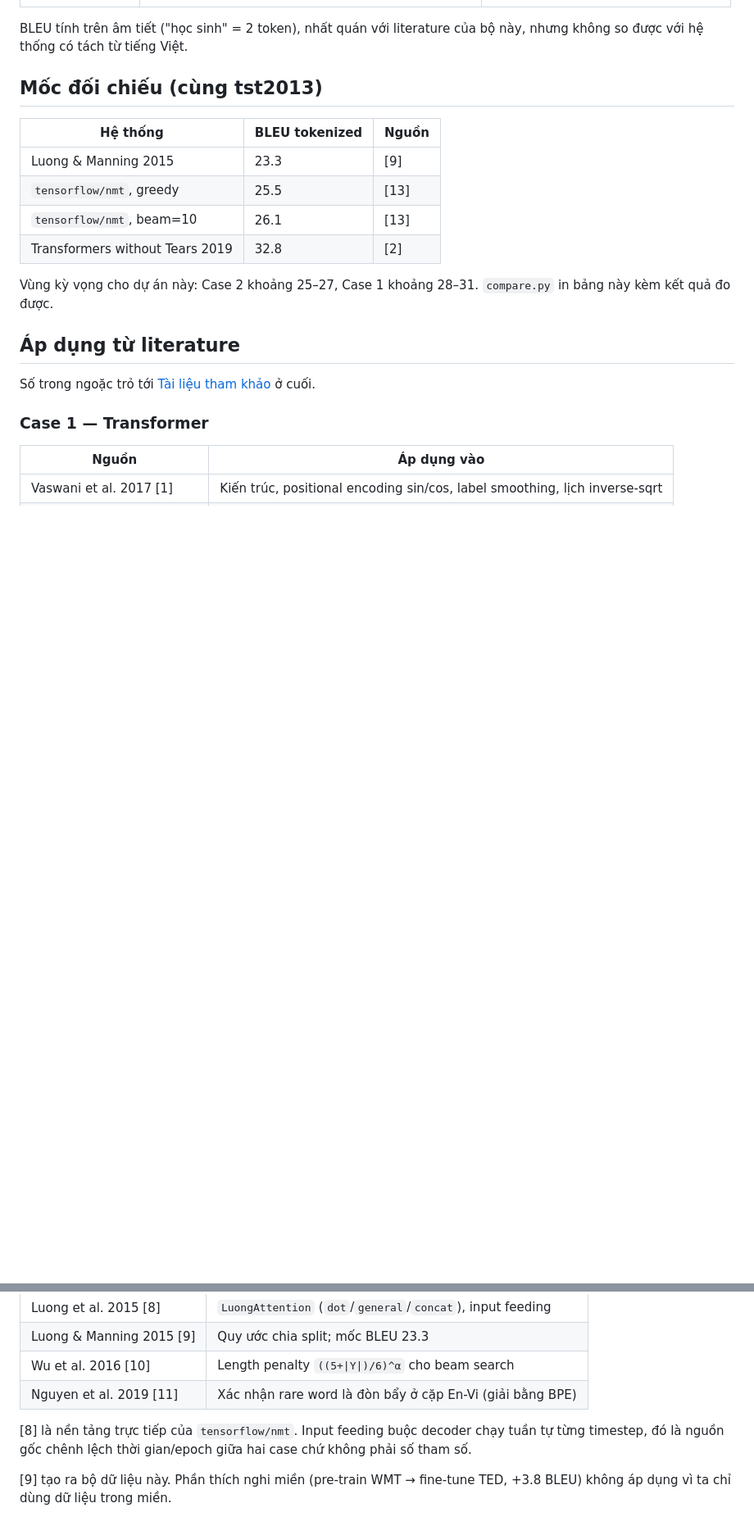
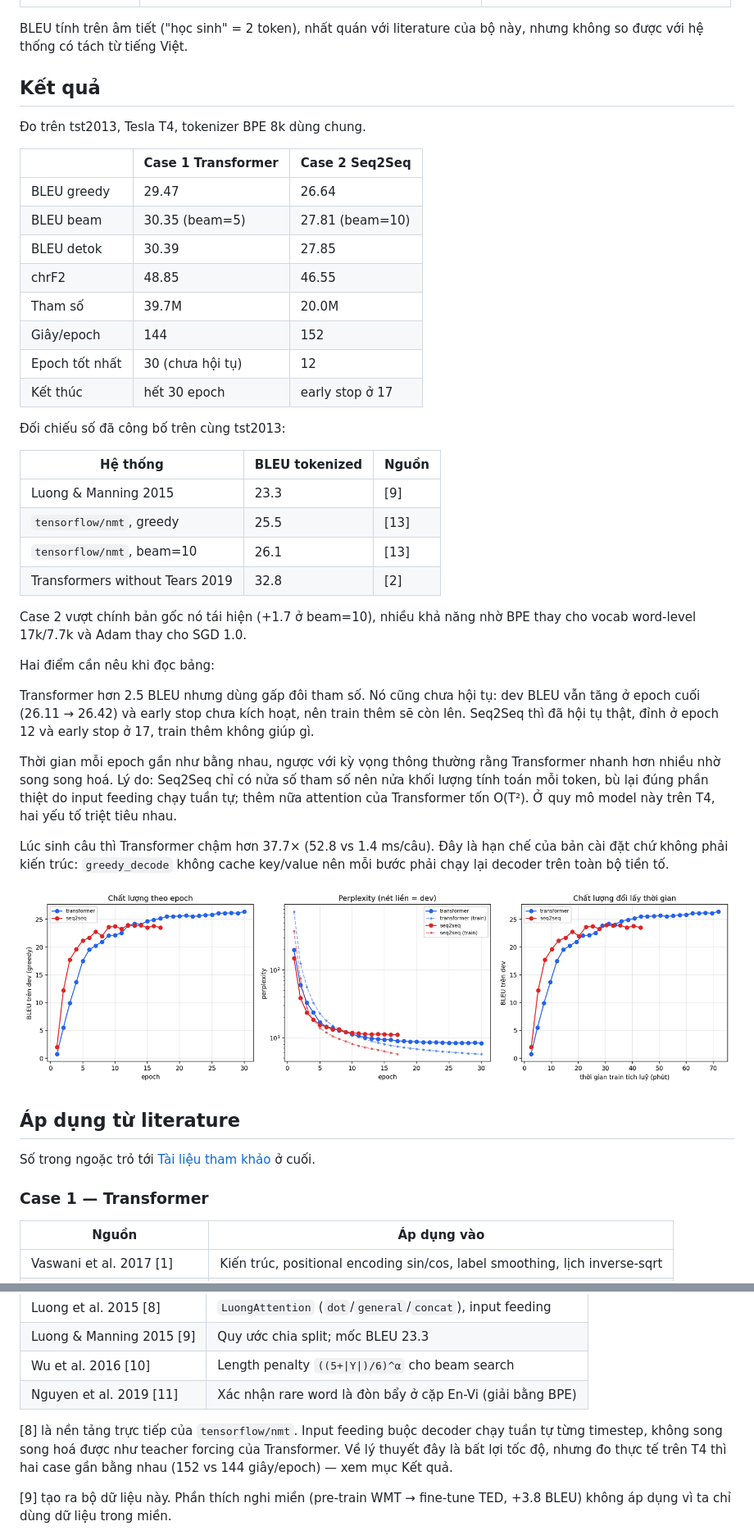
Before and after one commit to quanai06/machine_translate, a Markdown page: README.md, 2 parts joined by grey strips. Shown: that part at 82% size. GitHub-like rendering; pictures changed too: results/comparison.png (added); blank space fills up the shorter version.

```diff
--- a/README.md
+++ b/README.md
@@ -154,7 +159,22 @@ sacrebleu mặc định cho ra một con số thứ ba, không so được với
 BLEU tính trên âm tiết ("học sinh" = 2 token), nhất quán với literature của bộ
 này, nhưng không so được với hệ thống có tách từ tiếng Việt.
 
-## Mốc đối chiếu (cùng tst2013)
+## Kết quả
+
+Đo trên tst2013, Tesla T4, tokenizer BPE 8k dùng chung.
+
+| | Case 1 Transformer | Case 2 Seq2Seq |
+|---|---|---|
+| BLEU greedy | 29.47 | 26.64 |
+| BLEU beam | 30.35 (beam=5) | 27.81 (beam=10) |
+| BLEU detok | 30.39 | 27.85 |
+| chrF2 | 48.85 | 46.55 |
+| Tham số | 39.7M | 20.0M |
+| Giây/epoch | 144 | 152 |
+| Epoch tốt nhất | 30 (chưa hội tụ) | 12 |
+| Kết thúc | hết 30 epoch | early stop ở 17 |
+
+Đối chiếu số đã công bố trên cùng tst2013:
 
 | Hệ thống | BLEU tokenized | Nguồn |
 |---|---|---|
@@ -163,8 +183,27 @@ này, nhưng không so được với hệ thống có tách từ tiếng Việt
 | `tensorflow/nmt`, beam=10 | 26.1 | [13] |
 | Transformers without Tears 2019 | 32.8 | [2] |
 
-Vùng kỳ vọng cho dự án này: Case 2 khoảng 25–27, Case 1 khoảng 28–31.
-`compare.py` in bảng này kèm kết quả đo được.
+Case 2 vượt chính bản gốc nó tái hiện (+1.7 ở beam=10), nhiều khả năng nhờ BPE
+thay cho vocab word-level 17k/7.7k và Adam thay cho SGD 1.0.
+
+Hai điểm cần nêu khi đọc bảng:
+
+Transformer hơn 2.5 BLEU nhưng dùng gấp đôi tham số. Nó cũng chưa hội tụ: dev
+BLEU vẫn tăng ở epoch cuối (26.11 → 26.42) và early stop chưa kích hoạt, nên
+train thêm sẽ còn lên. Seq2Seq thì đã hội tụ thật, đỉnh ở epoch 12 và early stop
+ở 17, train thêm không giúp gì.
+
+Thời gian mỗi epoch gần như bằng nhau, ngược với kỳ vọng thông thường rằng
+Transformer nhanh hơn nhiều nhờ song song hoá. Lý do: Seq2Seq chỉ có nửa số tham
+số nên nửa khối lượng tính toán mỗi token, bù lại đúng phần thiệt do input
+feeding chạy tuần tự; thêm nữa attention của Transformer tốn O(T²). Ở quy mô
+model này trên T4, hai yếu tố triệt tiêu nhau.
+
+Lúc sinh câu thì Transformer chậm hơn 37.7× (52.8 vs 1.4 ms/câu). Đây là hạn chế
+của bản cài đặt chứ không phải kiến trúc: `greedy_decode` không cache key/value
+nên mỗi bước phải chạy lại decoder trên toàn bộ tiền tố.
+
+![So sánh hai kiến trúc](results/comparison.png)
 
 ## Áp dụng từ literature
 
@@ -200,8 +239,9 @@ chiều En↔Vi và nhiều cấu hình hyper-parameter hơn.
 | Nguyen et al. 2019 [11] | Xác nhận rare word là đòn bẩy ở cặp En-Vi (giải bằng BPE) |
 
 [8] là nền tảng trực tiếp của `tensorflow/nmt`. Input feeding buộc decoder chạy
-tuần tự từng timestep, đó là nguồn gốc chênh lệch thời gian/epoch giữa hai case
-chứ không phải số tham số.
+tuần tự từng timestep, không song song hoá được như teacher forcing của
+Transformer. Về lý thuyết đây là bất lợi tốc độ, nhưng đo thực tế trên T4 thì
+hai case gần bằng nhau (152 vs 144 giây/epoch) — xem mục Kết quả.
 
 [9] tạo ra bộ dữ liệu này. Phần thích nghi miền (pre-train WMT → fine-tune TED,
 +3.8 BLEU) không áp dụng vì ta chỉ dùng dữ liệu trong miền.
```
Also changed, not shown: other parts of README.md (+5 -0 lines), report/BAO_CAO.md (added, +476 -0 lines), results/COMPARISON.md (added, +42 -0 lines), 6 other files.
